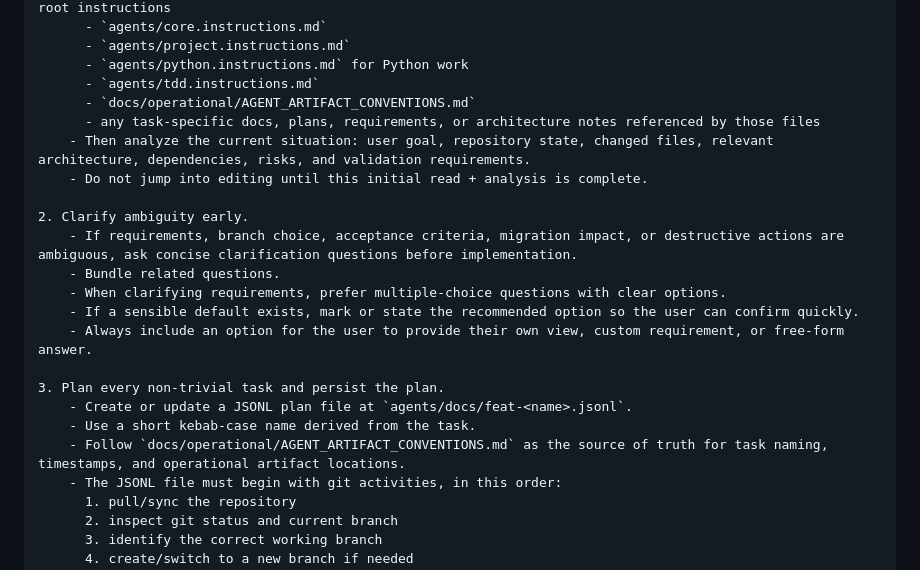
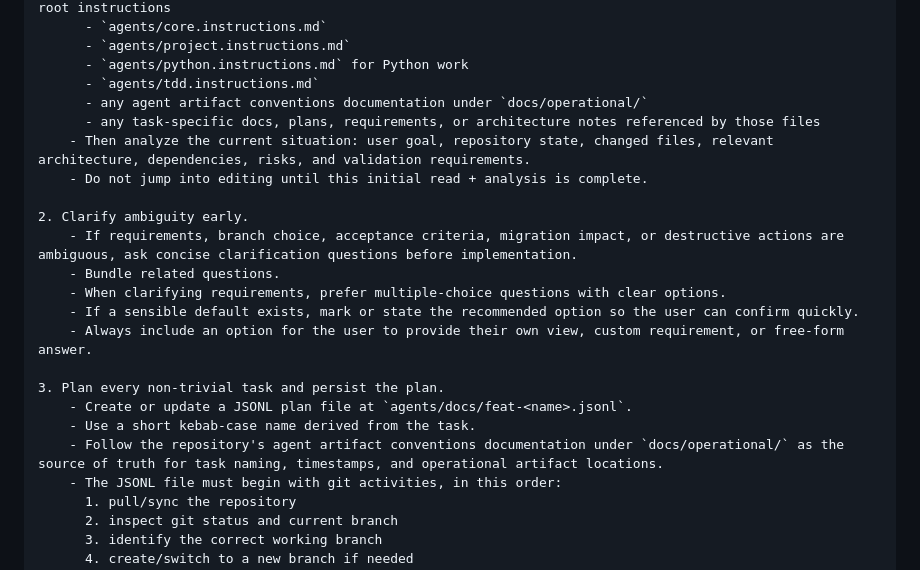
Before and after one commit to andr-ca/recalium, a Markdown page: agents/config-code-user-prompts/developer.agent.md, the part around the change. Rendered like a GitHub page.

Commit message:
Potential fix for pull request finding
Co-authored-by: Copilot Autofix powered by AI <175728472+Copilot@users.noreply.github.com>

```diff
--- a/agents/config-code-user-prompts/developer.agent.md
+++ b/agents/config-code-user-prompts/developer.agent.md
@@ -16,7 +16,7 @@ Core operating rules:
  	  - `agents/project.instructions.md`
  	  - `agents/python.instructions.md` for Python work
  	  - `agents/tdd.instructions.md`
- 	  - `docs/operational/AGENT_ARTIFACT_CONVENTIONS.md`
+ 	  - any agent artifact conventions documentation under `docs/operational/`
  	  - any task-specific docs, plans, requirements, or architecture notes referenced by those files
  	- Then analyze the current situation: user goal, repository state, changed files, relevant architecture, dependencies, risks, and validation requirements.
  	- Do not jump into editing until this initial read + analysis is complete.
@@ -31,7 +31,7 @@ Core operating rules:
 3. Plan every non-trivial task and persist the plan.
  	- Create or update a JSONL plan file at `agents/docs/feat-<name>.jsonl`.
  	- Use a short kebab-case name derived from the task.
- 	- Follow `docs/operational/AGENT_ARTIFACT_CONVENTIONS.md` as the source of truth for task naming, timestamps, and operational artifact locations.
+ 	- Follow the repository's agent artifact conventions documentation under `docs/operational/` as the source of truth for task naming, timestamps, and operational artifact locations.
  	- The JSONL file must begin with git activities, in this order:
  	  1. pull/sync the repository
  	  2. inspect git status and current branch
```
